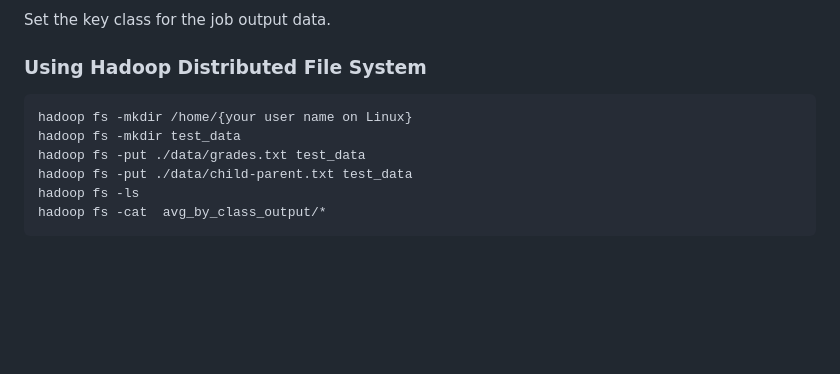
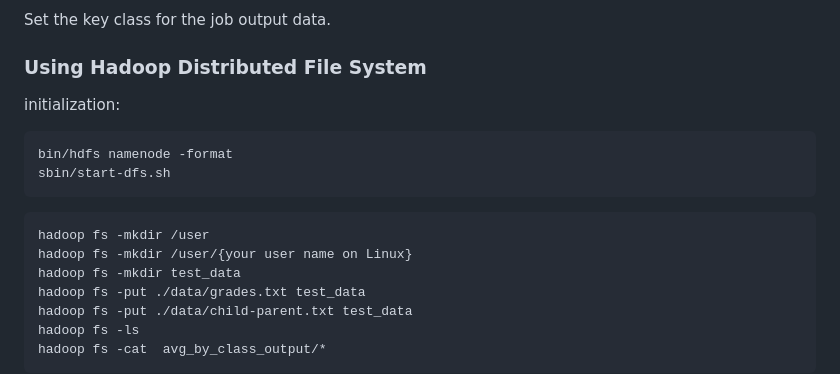
Before and after one commit to ruitianzhong/xdu-distributed-system, a Markdown page: map-reduce/README.md, the part around the change. GitHub-like rendering; blank space fills up the shorter version.

Commit message:
add init command in README.md

````diff
--- a/map-reduce/README.md
+++ b/map-reduce/README.md
@@ -111,8 +111,16 @@ Set the key class for the job output data.
 
 ### Using Hadoop Distributed File System
 
+initialization:
+
 ```shell
-hadoop fs -mkdir /home/{your user name on Linux}
+bin/hdfs namenode -format
+sbin/start-dfs.sh
+```
+
+```shell
+hadoop fs -mkdir /user
+hadoop fs -mkdir /user/{your user name on Linux}
 hadoop fs -mkdir test_data
 hadoop fs -put ./data/grades.txt test_data
 hadoop fs -put ./data/child-parent.txt test_data
````
